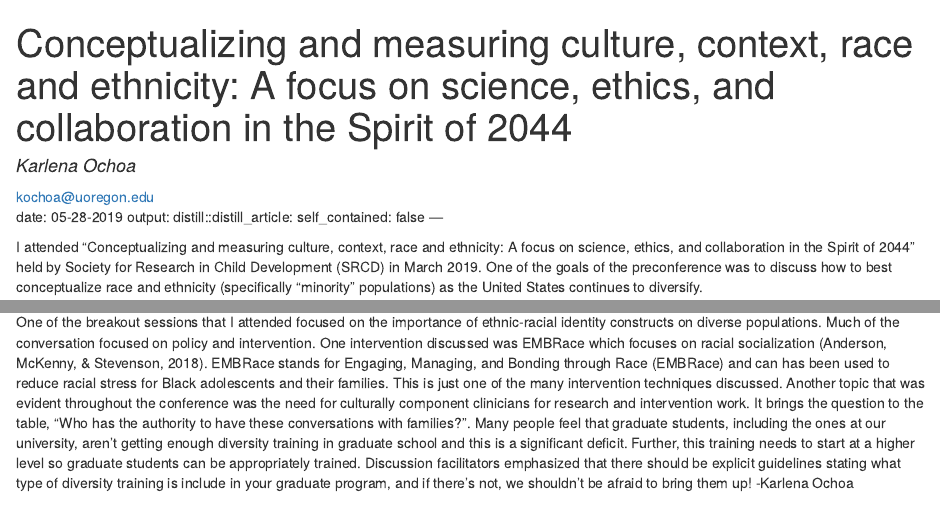
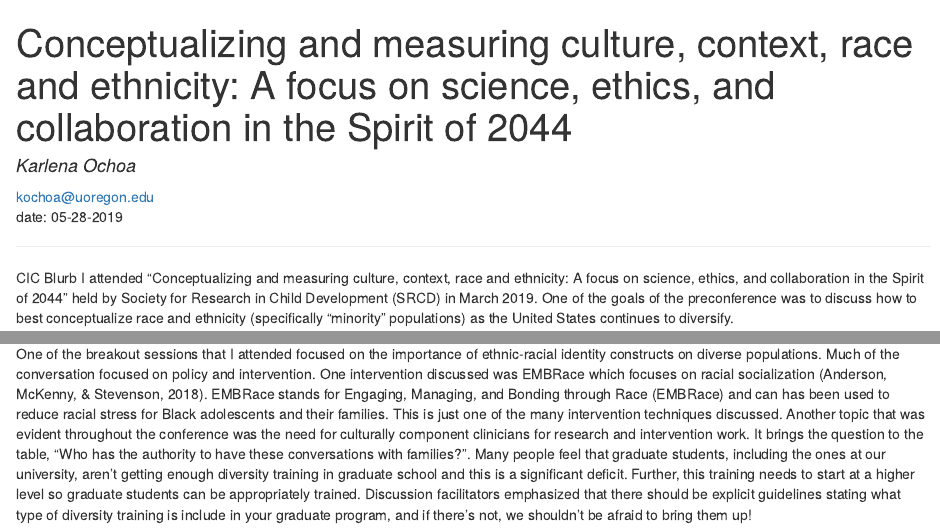
Before and after one commit to 15jennlee15/CIC_DiversityAwards_Blog, an R Markdown document (_posts/2019-05-28-karlena/karlena.Rmd): the page in a window 1100 px wide, from its top, and a second part further down, joined at a grey line. The pictures show the output file _posts/2019-05-28-karlena/karlena.html that the author committed with the source, opened offline.

Commit message:
More edits

````diff
--- a/_posts/2019-05-28-karlena/karlena.Rmd
+++ b/_posts/2019-05-28-karlena/karlena.Rmd
@@ -7,15 +7,14 @@ author:
   email: kochoa@uoregon.edu
 ...
 date: 05-28-2019
-output:
-  distill::distill_article:
-    self_contained: false
+
 ---
 
 ```{r setup, include=FALSE}
 knitr::opts_chunk$set(echo = FALSE)
 ```
 
+CIC Blurb
 I attended “Conceptualizing and measuring culture, context, race and ethnicity: A focus on science, ethics, and collaboration in the Spirit of 2044” held by Society for Research in Child Development (SRCD) in March 2019. One of the goals of the preconference was to discuss how to best conceptualize race and ethnicity (specifically “minority” populations) as the United States continues to diversify.
 
 The following graphs were presented showing that minority populations are increasing, yet racial wealth inequality continues to be evident in the U.S. Gabby Galeano discussed that the U.S. will be a majority-minority country by 2044 and commented on the continued need for research on minority populations.
@@ -24,4 +28,3 @@ The following graphs were presented showing that minority populations are increa
 
 One of the breakout sessions that I attended focused on the importance of ethnic-racial identity constructs on diverse populations. Much of the conversation focused on policy and intervention. One intervention discussed was EMBRace which focuses on racial socialization (Anderson, McKenny, & Stevenson, 2018). EMBRace stands for Engaging, Managing, and Bonding through Race (EMBRace) and can has been used to reduce racial stress for Black adolescents and their families. This is just one of the many intervention techniques discussed.
 Another topic that was evident throughout the conference was the need for culturally component clinicians for research and intervention work. It brings the question to the table, “Who has the authority to have these conversations with families?”.  Many people feel that graduate students, including the ones at our university, aren’t getting enough diversity training in graduate school and this is a significant deficit. Further, this training needs to start at a higher level so graduate students can be appropriately trained. Discussion facilitators emphasized that there should be explicit guidelines stating what type of diversity training is include in your graduate program, and if there’s not, we shouldn’t be afraid to bring them up!
--Karlena Ochoa
````
Also changed, not shown: _posts/2019-05-28-karlena/karlena.html, docs/posts/posts.json, _posts/2019-05-28-karlena/karlena.Rmd (5 more changed lines), 1 other file.
